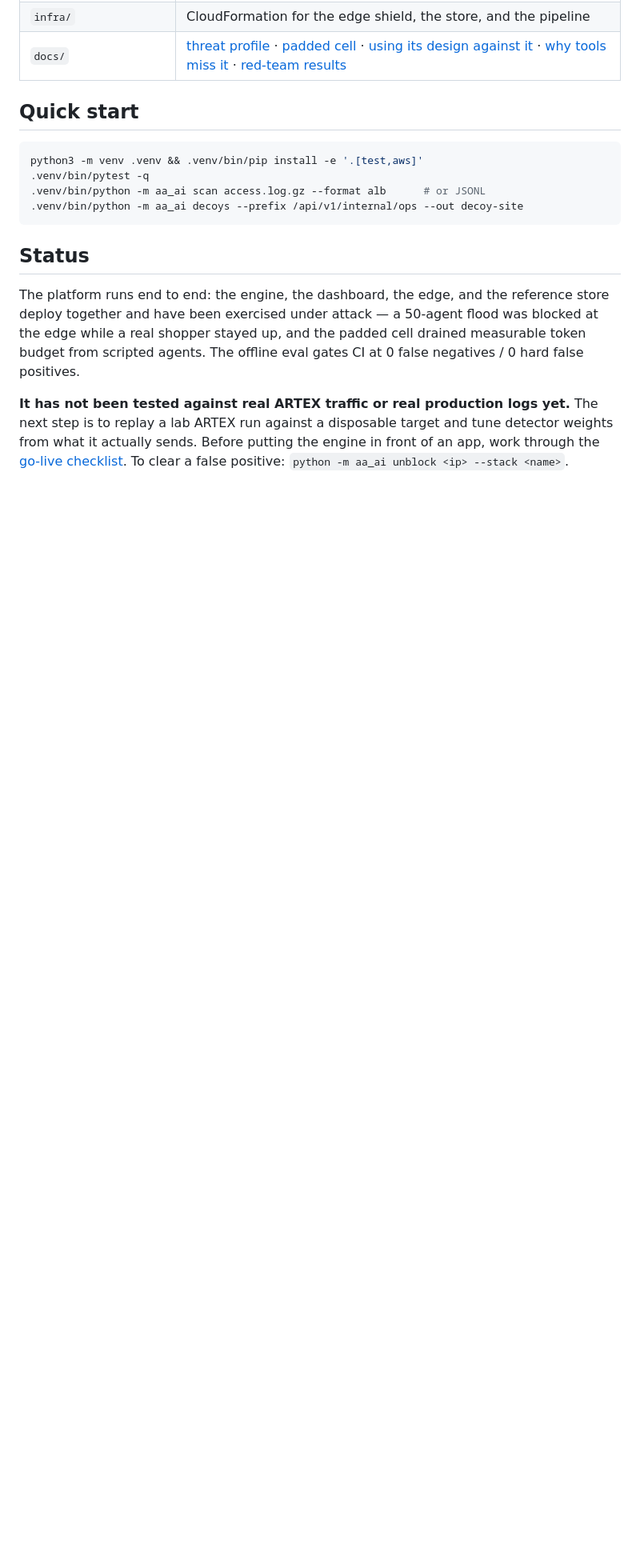
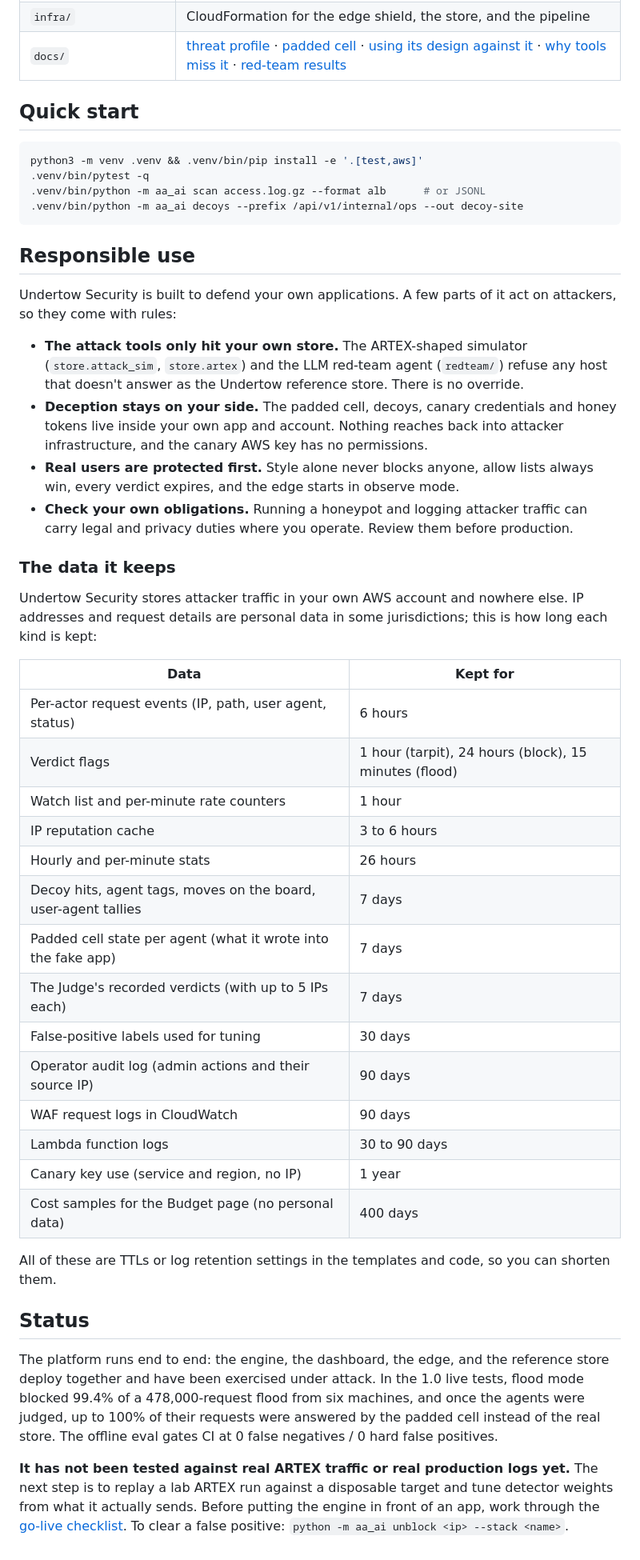
Before and after one commit to M3mphisMafia/Suspicious-Agents, a Markdown page: README.md, the part around one of its changes. Shown at 80% size. Rendered like a GitHub page; blank space fills up the shorter version.

Commit message:
Suspicious Agents 1.0.1
Attack tools locked to the reference store; responsible use, data retention and third-party notices; package renamed undertow-security.

````diff
--- a/README.md
+++ b/README.md
@@ -110,12 +119,54 @@ python3 -m venv .venv && .venv/bin/pip install -e '.[test,aws]'
 .venv/bin/python -m aa_ai decoys --prefix /api/v1/internal/ops --out decoy-site
 ```
 
+## Responsible use
+
+Undertow Security is built to defend your own applications. A few parts of it act on attackers,
+so they come with rules:
+
+- **The attack tools only hit your own store.** The ARTEX-shaped simulator (`store.attack_sim`,
+  `store.artex`) and the LLM red-team agent (`redteam/`) refuse any host that doesn't answer as the
+  Undertow reference store. There is no override.
+- **Deception stays on your side.** The padded cell, decoys, canary credentials and honey tokens
+  live inside your own app and account. Nothing reaches back into attacker infrastructure, and the
+  canary AWS key has no permissions.
+- **Real users are protected first.** Style alone never blocks anyone, allow lists always win,
+  every verdict expires, and the edge starts in observe mode.
+- **Check your own obligations.** Running a honeypot and logging attacker traffic can carry legal
+  and privacy duties where you operate. Review them before production.
+
+### The data it keeps
+
+Undertow Security stores attacker traffic in your own AWS account and nowhere else. IP addresses
+and request details are personal data in some jurisdictions; this is how long each kind is kept:
+
+| Data | Kept for |
+| --- | --- |
+| Per-actor request events (IP, path, user agent, status) | 6 hours |
+| Verdict flags | 1 hour (tarpit), 24 hours (block), 15 minutes (flood) |
+| Watch list and per-minute rate counters | 1 hour |
+| IP reputation cache | 3 to 6 hours |
+| Hourly and per-minute stats | 26 hours |
+| Decoy hits, agent tags, moves on the board, user-agent tallies | 7 days |
+| Padded cell state per agent (what it wrote into the fake app) | 7 days |
+| The Judge's recorded verdicts (with up to 5 IPs each) | 7 days |
+| False-positive labels used for tuning | 30 days |
+| Operator audit log (admin actions and their source IP) | 90 days |
+| WAF request logs in CloudWatch | 90 days |
+| Lambda function logs | 30 to 90 days |
+| Canary key use (service and region, no IP) | 1 year |
+| Cost samples for the Budget page (no personal data) | 400 days |
+
+All of these are TTLs or log retention settings in the templates and code, so you can shorten
+them.
+
 ## Status
 
 The platform runs end to end: the engine, the dashboard, the edge, and the reference store
-deploy together and have been exercised under attack — a 50-agent flood was blocked at the edge
-while a real shopper stayed up, and the padded cell drained measurable token budget from scripted
-agents. The offline eval gates CI at 0 false negatives / 0 hard false positives.
+deploy together and have been exercised under attack. In the 1.0 live tests, flood mode blocked
+99.4% of a 478,000-request flood from six machines, and once the agents were judged, up to 100% of
+their requests were answered by the padded cell instead of the real store. The offline eval gates
+CI at 0 false negatives / 0 hard false positives.
 
 **It has not been tested against real ARTEX traffic or real production logs yet.** The next step is
 to replay a lab ARTEX run against a disposable target and tune detector weights from what it
````
Also changed, not shown: other parts of README.md (+9 -0 lines), CHANGELOG.md (+12 -0 lines), THIRD_PARTY_NOTICES.md (added, +17 -0 lines), docs/redteam-results.md (+2 -2 lines), docs/images/dashboard.jpg (added), 5 other files.
